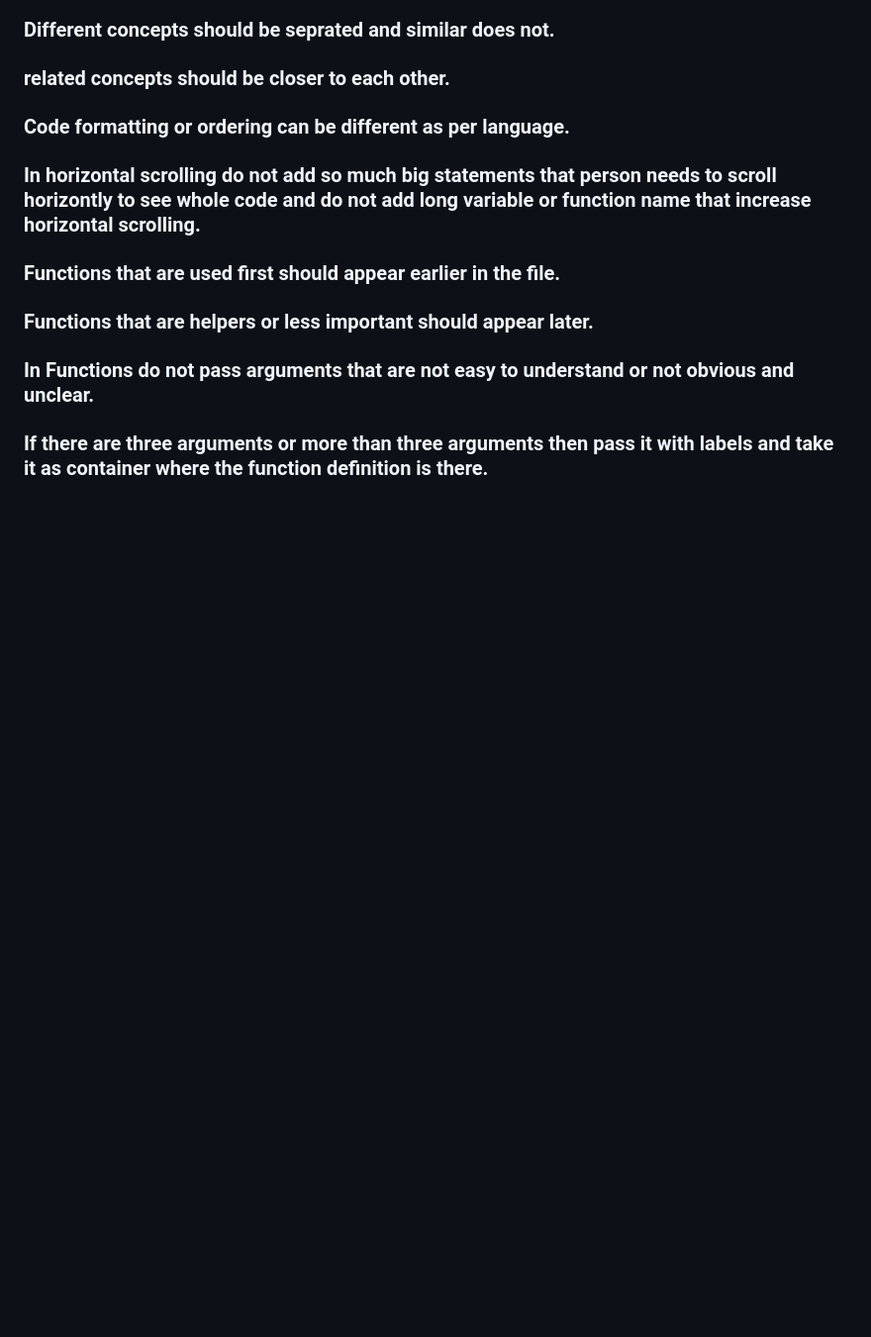
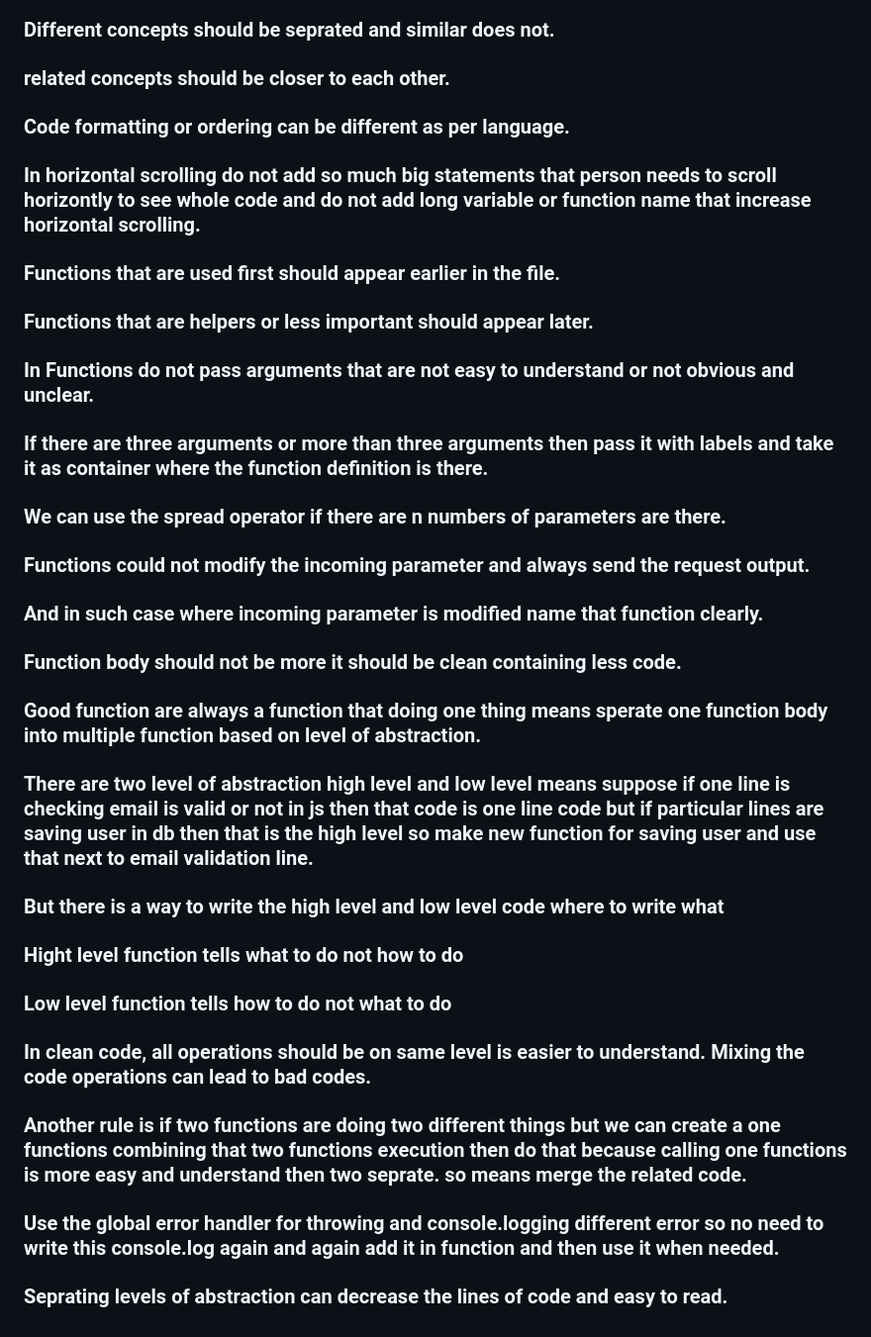
Before and after one commit to Parmesh-Weetech/Backend-Nest, a Markdown page: README.md, the part around the change. Shown: that part at 99% size. GitHub-like rendering; blank space fills up the shorter version.

Commit message:
levels of abstractions and splitting codes

```diff
--- a/README.md
+++ b/README.md
@@ -76,3 +76,29 @@
 ### In Functions do not pass arguments that are not easy to understand or not obvious and unclear.
 
 ### If there are three arguments or more than three arguments then pass it with labels and take it as container where the function definition is there.
+
+### We can use the spread operator if there are n numbers of parameters are there.
+
+### Functions could not modify the incoming parameter and always send the request output.
+
+### And in such case where incoming parameter is modified name that function clearly.
+
+### Function body should not be more it should be clean containing less code.
+
+### Good function are always a function that doing one thing means sperate one function body into multiple function based on level of abstraction.
+
+### There are two level of abstraction high level and low level means suppose if one line is checking email is valid or not in js then that code is one line code but if particular lines are saving user in db then that is the high level so make new function for saving user and use that next to email validation line.
+
+### But there is a way to write the high level and low level code where to write what
+
+### Hight level function tells what to do not how to do
+
+### Low level function tells how to do not what to do
+
+### In clean code, all operations should be on same level is easier to understand. Mixing the code operations can lead to bad codes.
+
+### Another rule is if two functions are doing two different things but we can create a one functions combining that two functions execution then do that because calling one functions is more easy and understand then two seprate. so means merge the related code.
+
+### Use the global error handler for throwing and console.logging different error so no need to write this console.log again and again add it in function and then use it when needed.
+
+### Seprating levels of abstraction can decrease the lines of code and easy to read.
```
